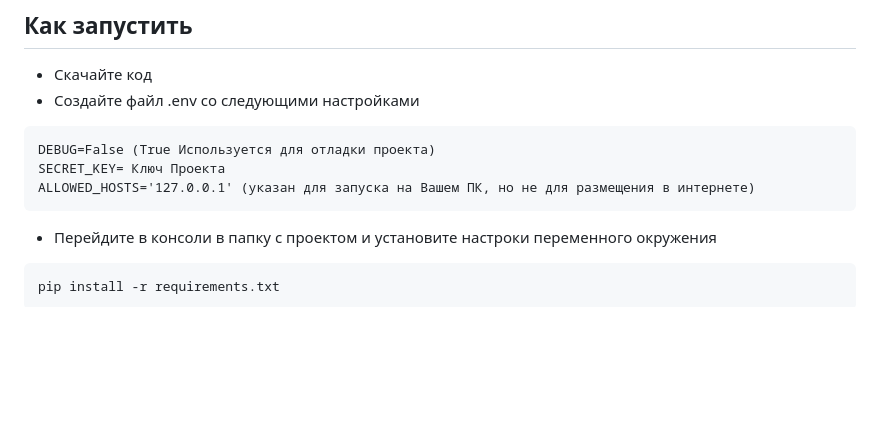
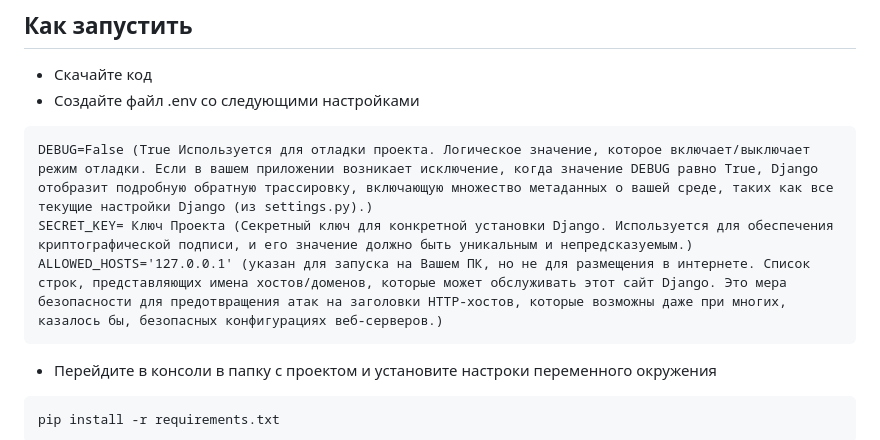
Before and after one commit to Dmitriy877/where_to_go, a Markdown page: README.md, the part around the change. Rendered like a GitHub page; blank space fills up the shorter version.

````diff
--- a/README.md
+++ b/README.md
@@ -8,9 +8,9 @@
 * Скачайте код
 * Создайте файл .env со следующими настройками
 ```
-DEBUG=False (True Используется для отладки проекта)
-SECRET_KEY= Ключ Проекта
-ALLOWED_HOSTS='127.0.0.1' (указан для запуска на Вашем ПК, но не для размещения в интернете)
+DEBUG=False (True Используется для отладки проекта. Логическое значение, которое включает/выключает режим отладки. Если в вашем приложении возникает исключение, когда значение DEBUG равно True, Django отобразит подробную обратную трассировку, включающую множество метаданных о вашей среде, таких как все текущие настройки Django (из settings.py).)
+SECRET_KEY= Ключ Проекта (Секретный ключ для конкретной установки Django. Используется для обеспечения криптографической подписи, и его значение должно быть уникальным и непредсказуемым.)
+ALLOWED_HOSTS='127.0.0.1' (указан для запуска на Вашем ПК, но не для размещения в интернете. Список строк, представляющих имена хостов/доменов, которые может обслуживать этот сайт Django. Это мера безопасности для предотвращения атак на заголовки HTTP-хостов, которые возможны даже при многих, казалось бы, безопасных конфигурациях веб-серверов.)
 ```
 * Перейдите в консоли в папку с проектом и установите настроки переменного окружения
 ```
````
